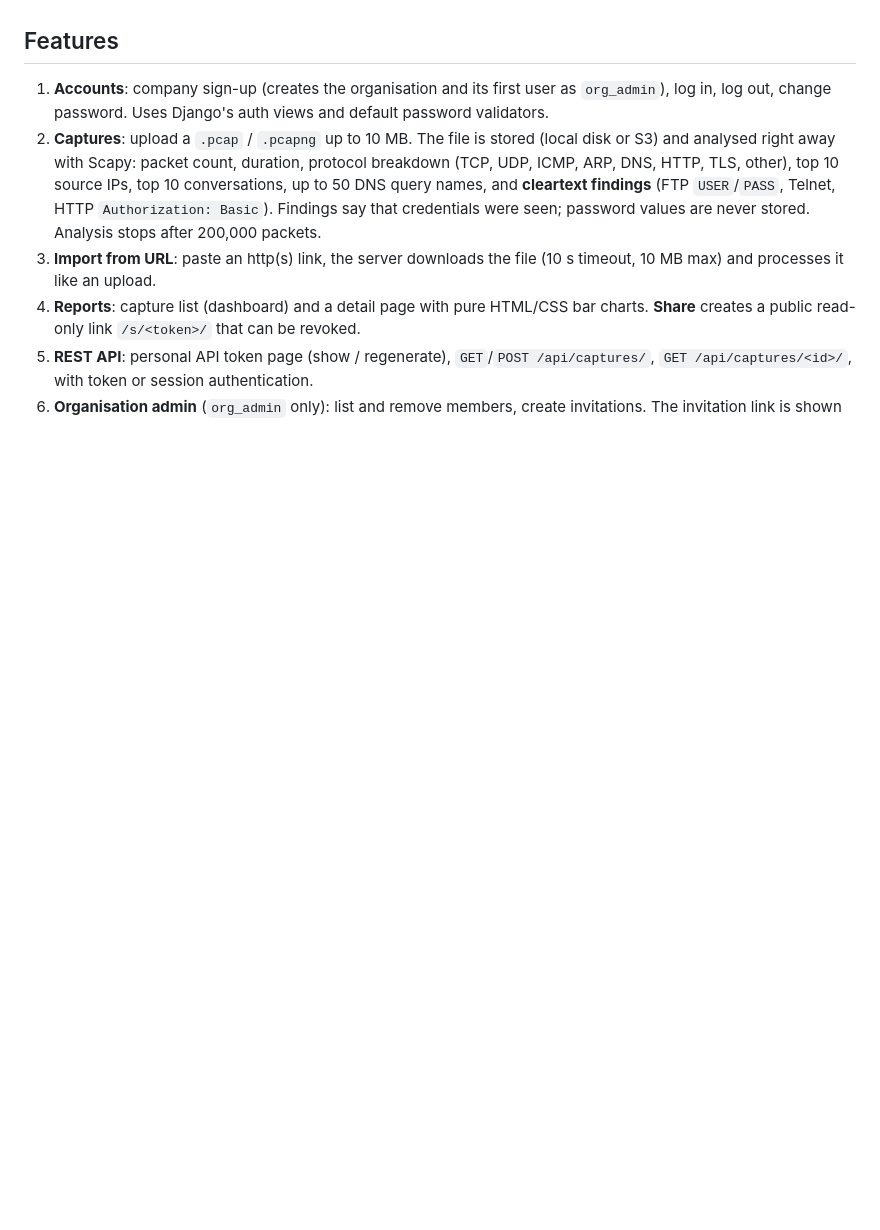
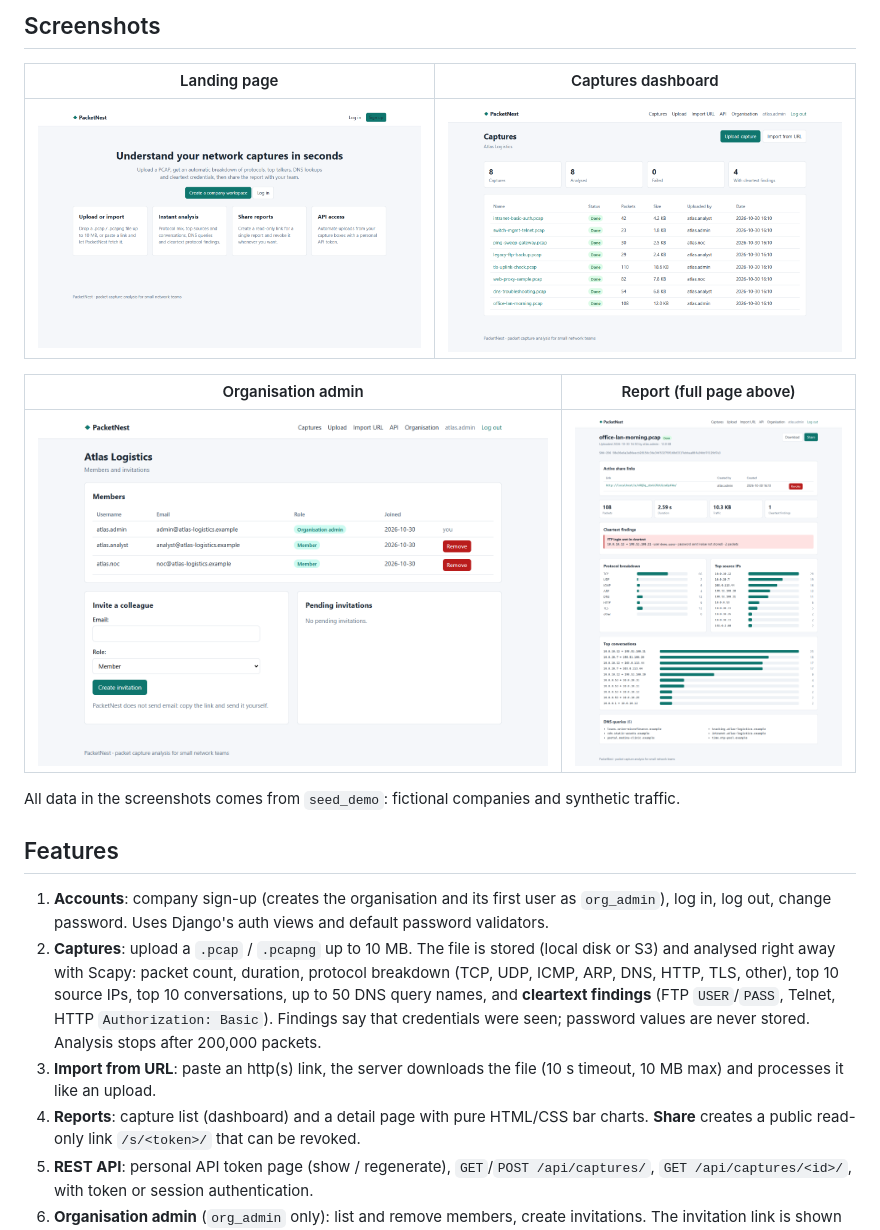
Before and after one commit to RedaKarrach/packetnest, a Markdown page: README.md, the part around one of its changes. Rendered like a GitHub page; pictures changed too: docs/screenshots/dashboard.png (added), docs/screenshots/home.png (added), docs/screenshots/organisation.png (added); blank space fills up the shorter version.

Commit message:
readme: added the pfa context, in-progress status and screenshots

```diff
--- a/README.md
+++ b/README.md
@@ -6,3 +26,14 @@ Each company is an **organisation**. Every logged-in page and API call only sees
+## Screenshots
+
+| Landing page | Captures dashboard |
+|---|---|
+| ![Landing page](docs/screenshots/home.png) | ![Dashboard](docs/screenshots/dashboard.png) |
+
+| Organisation admin | Report (full page above) |
+|---|---|
+| ![Organisation admin](docs/screenshots/organisation.png) | ![Report](docs/screenshots/report.png) |
+
+All data in the screenshots comes from `seed_demo`: fictional companies and synthetic traffic.
 
 ## Features
 
```
Also changed, not shown: other parts of README.md (+20 -0 lines).
